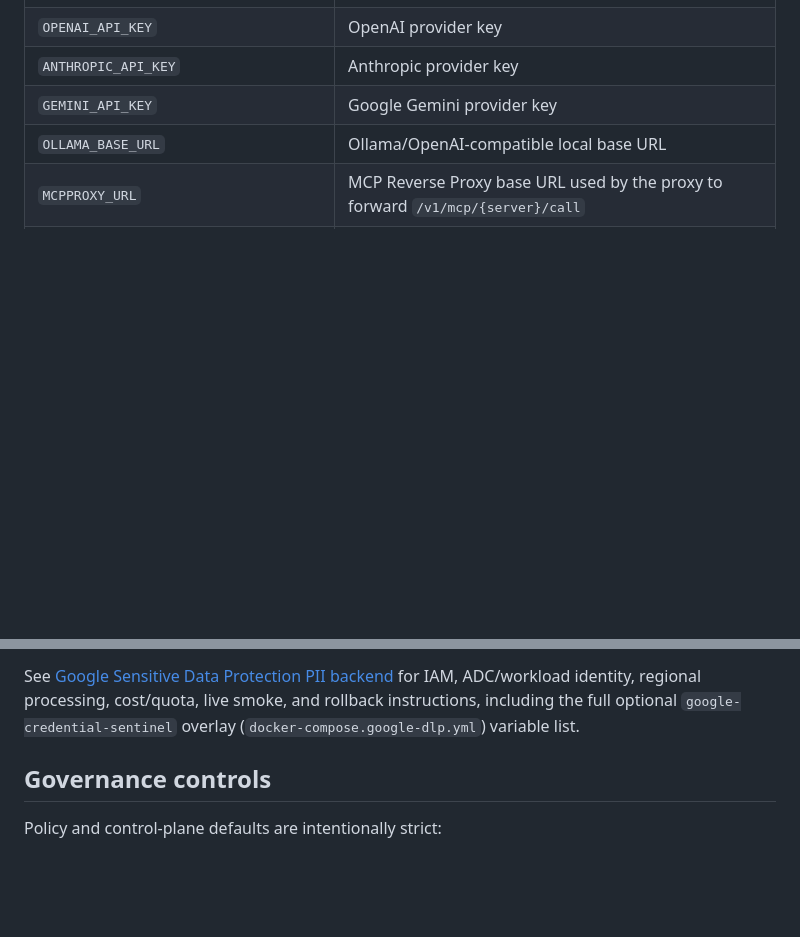
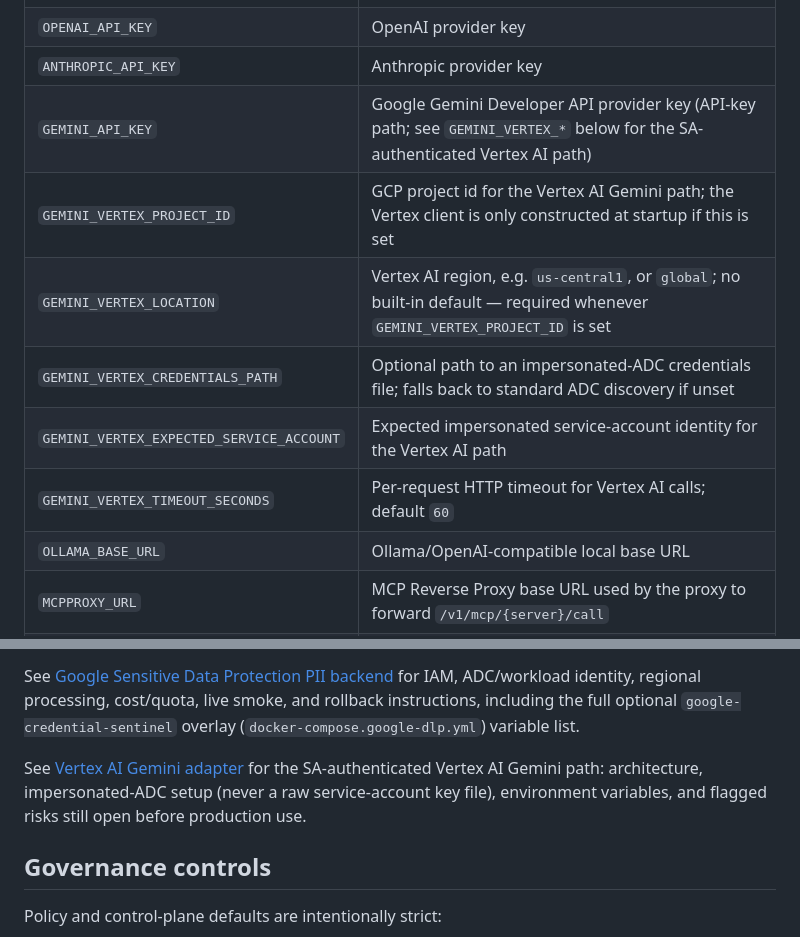
Before and after one commit to citadelgrad/llm-governance-gateway, a Markdown page: README.md, 2 parts joined by grey strips. GitHub-like rendering; blank space fills up the shorter version.

```diff
--- a/README.md
+++ b/README.md
@@ -276,7 +276,12 @@ Important environment variables:
 | `MOCK_PROVIDERS` | Use local mock provider responses instead of external provider calls |
 | `OPENAI_API_KEY` | OpenAI provider key |
 | `ANTHROPIC_API_KEY` | Anthropic provider key |
-| `GEMINI_API_KEY` | Google Gemini provider key |
+| `GEMINI_API_KEY` | Google Gemini Developer API provider key (API-key path; see `GEMINI_VERTEX_*` below for the SA-authenticated Vertex AI path) |
+| `GEMINI_VERTEX_PROJECT_ID` | GCP project id for the Vertex AI Gemini path; the Vertex client is only constructed at startup if this is set |
+| `GEMINI_VERTEX_LOCATION` | Vertex AI region, e.g. `us-central1`, or `global`; no built-in default — required whenever `GEMINI_VERTEX_PROJECT_ID` is set |
+| `GEMINI_VERTEX_CREDENTIALS_PATH` | Optional path to an impersonated-ADC credentials file; falls back to standard ADC discovery if unset |
+| `GEMINI_VERTEX_EXPECTED_SERVICE_ACCOUNT` | Expected impersonated service-account identity for the Vertex AI path |
+| `GEMINI_VERTEX_TIMEOUT_SECONDS` | Per-request HTTP timeout for Vertex AI calls; default `60` |
 | `OLLAMA_BASE_URL` | Ollama/OpenAI-compatible local base URL |
 | `MCPPROXY_URL` | MCP Reverse Proxy base URL used by the proxy to forward `/v1/mcp/{server}/call` |
 | `GATEWAY_MCPPROXY_PORT` | Host port the MCP Reverse Proxy binds to (default `18766`) |
@@ -296,6 +301,10 @@ See [Google Sensitive Data Protection PII backend](docs/google-sensitive-data-pr
 for IAM, ADC/workload identity, regional processing, cost/quota, live smoke, and
 rollback instructions, including the full optional `google-credential-sentinel`
 overlay (`docker-compose.google-dlp.yml`) variable list.
+
+See [Vertex AI Gemini adapter](docs/google-vertex-ai-gemini.md) for the SA-authenticated
+Vertex AI Gemini path: architecture, impersonated-ADC setup (never a raw service-account
+key file), environment variables, and flagged risks still open before production use.
 
 ## Governance controls
 
```
Also changed, not shown: docs/architecture.md (+16 -1 lines), docs/google-vertex-ai-gemini.md (added, +171 -0 lines).
